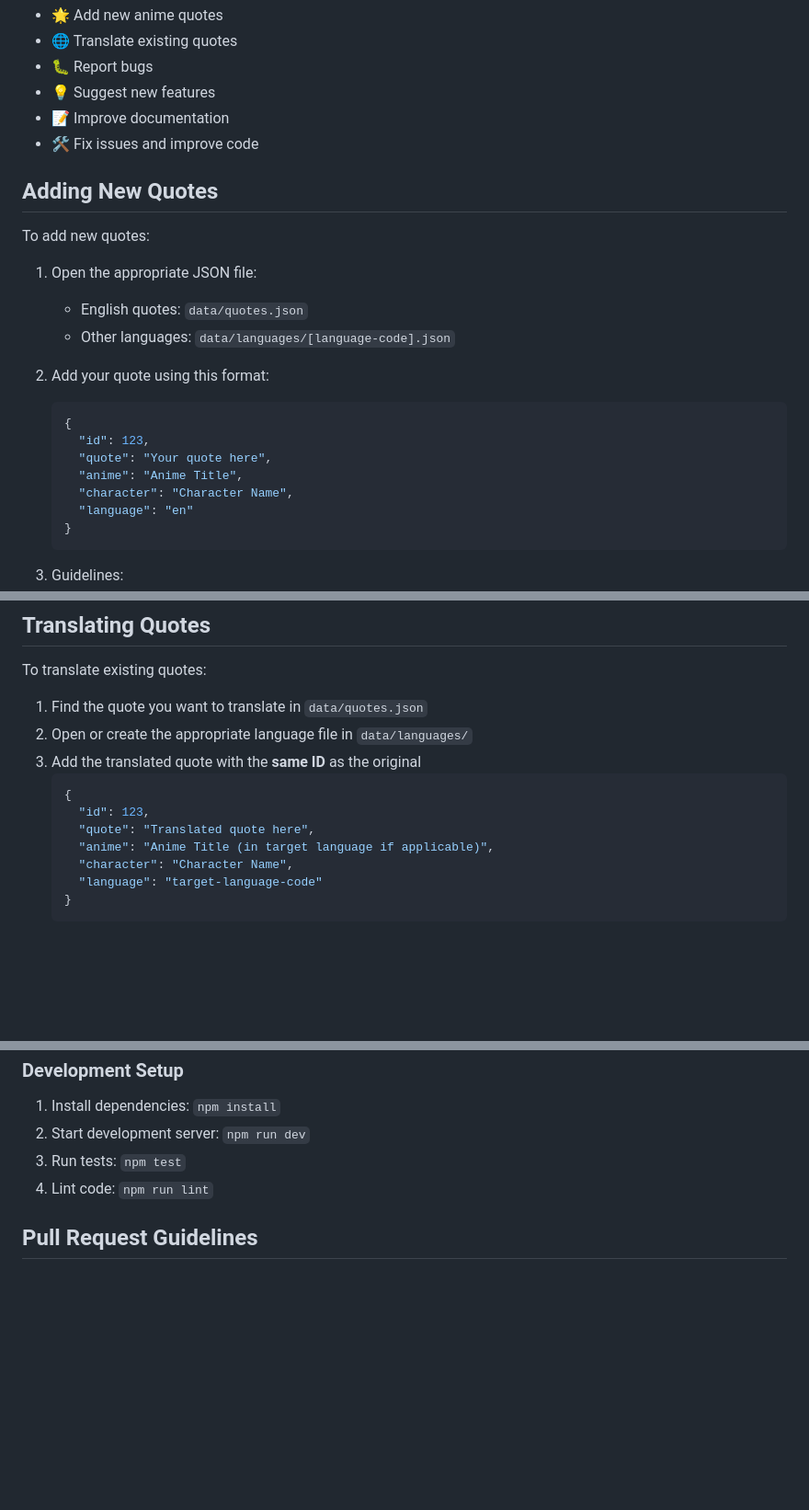
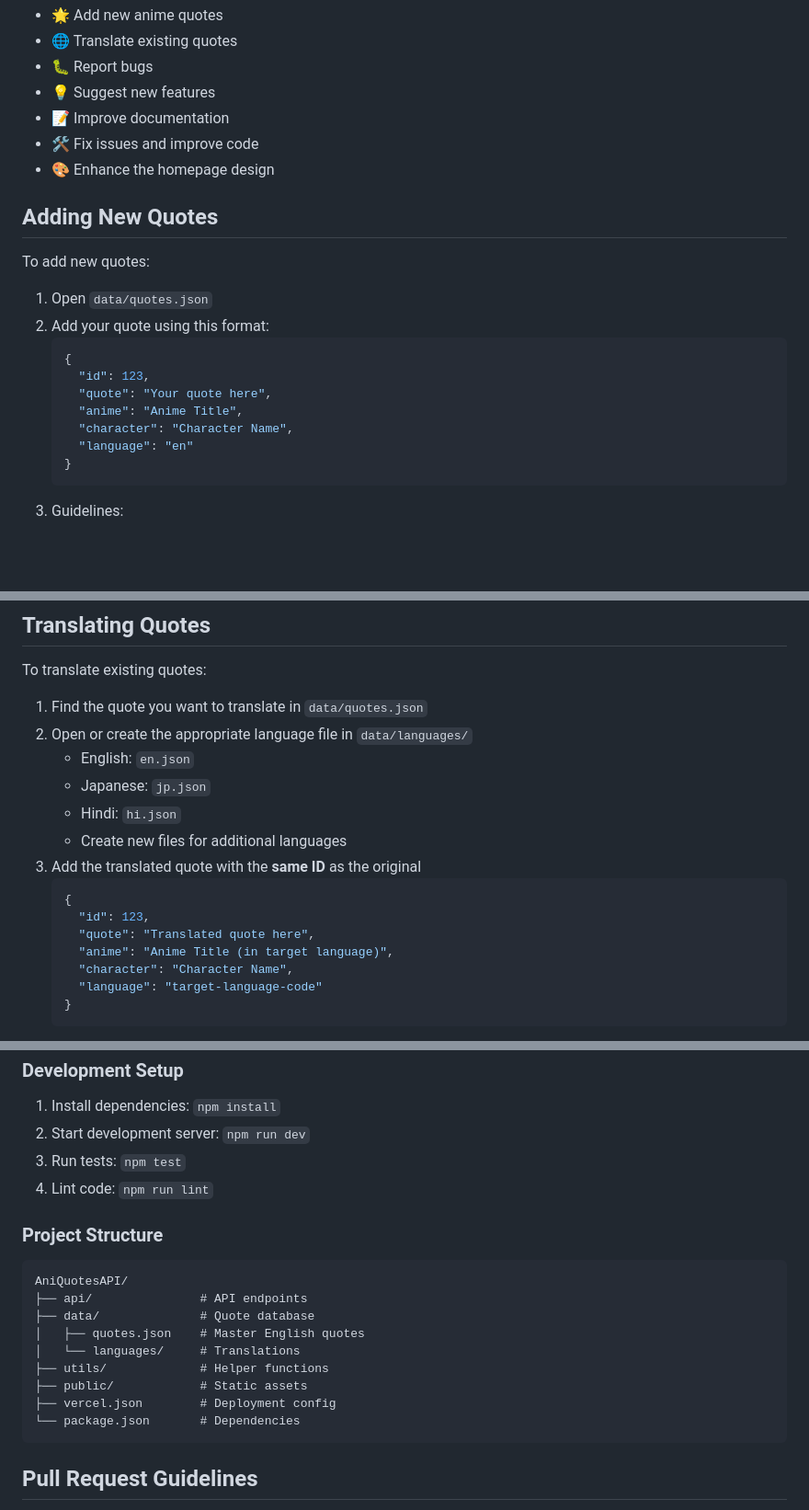
Before and after one commit to Shineii86/AniQuotesAPI, a Markdown page: CONTRIBUTING.md, 3 parts joined by grey strips. Shown: that part at 92% size. Rendered like a GitHub page; blank space fills up the shorter version.

````diff
--- a/CONTRIBUTING.md
+++ b/CONTRIBUTING.md
@@ -38,14 +38,12 @@ You can contribute in several ways:
 - 💡 Suggest new features
 - 📝 Improve documentation
 - 🛠 Fix issues and improve code
+- 🎨 Enhance the homepage design
 
 ## Adding New Quotes <a name="adding-new-quotes"></a>
 To add new quotes:
 
-1. Open the appropriate JSON file:
-   - English quotes: `data/quotes.json`
-   - Other languages: `data/languages/[language-code].json`
-
+1. Open `data/quotes.json`
 2. Add your quote using this format:
    ```json
    {
@@ -56,7 +54,6 @@ To add new quotes:
      "language": "en"
    }
    ```
-
 3. Guidelines:
    - Use the next available ID (check the last ID in the file and increment by 1)
    - Verify the anime title and character name are accurate
@@ -69,12 +66,16 @@ To translate existing quotes:
 
 1. Find the quote you want to translate in `data/quotes.json`
 2. Open or create the appropriate language file in `data/languages/`
+   - English: `en.json`
+   - Japanese: `jp.json`
+   - Hindi: `hi.json`
+   - Create new files for additional languages
 3. Add the translated quote with the **same ID** as the original
    ```json
    {
      "id": 123,
      "quote": "Translated quote here",
-     "anime": "Anime Title (in target language if applicable)",
+     "anime": "Anime Title (in target language)",
      "character": "Character Name",
      "language": "target-language-code"
    }
@@ -134,6 +135,19 @@ Suggest new features by:
 3. Run tests: `npm test`
 4. Lint code: `npm run lint`
 
+### Project Structure
+```
+AniQuotesAPI/
+├── api/               # API endpoints
+├── data/              # Quote database
+│   ├── quotes.json    # Master English quotes
+│   └── languages/     # Translations
+├── utils/             # Helper functions
+├── public/            # Static assets
+├── vercel.json        # Deployment config
+└── package.json       # Dependencies
+```
+
 ## Pull Request Guidelines <a name="pull-request-guidelines"></a>
 1. Keep PRs focused on a single feature/fix
 2. Reference related issues in your PR description
````
Also changed, not shown: other parts of CONTRIBUTING.md (+4 -4 lines).
